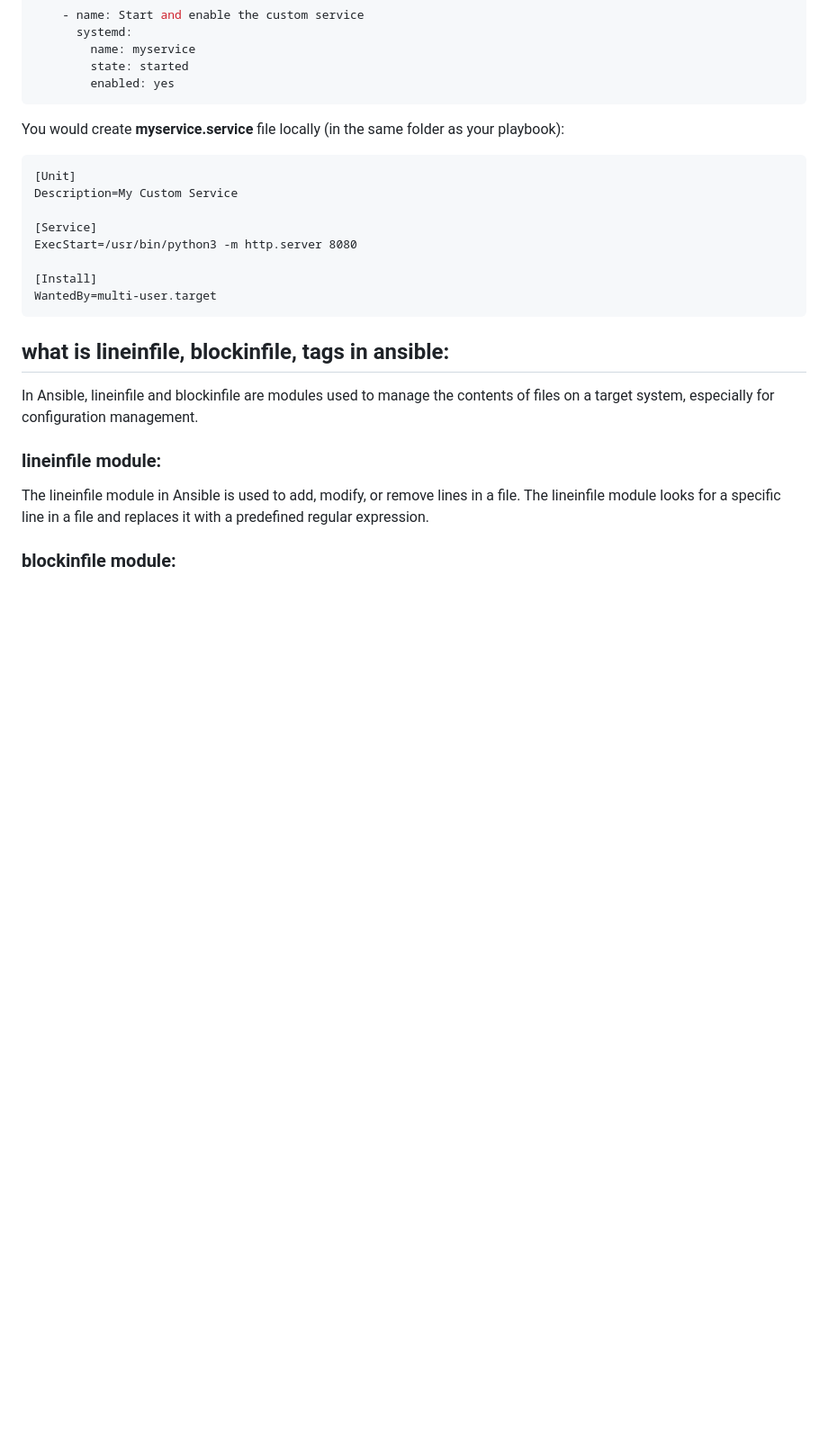
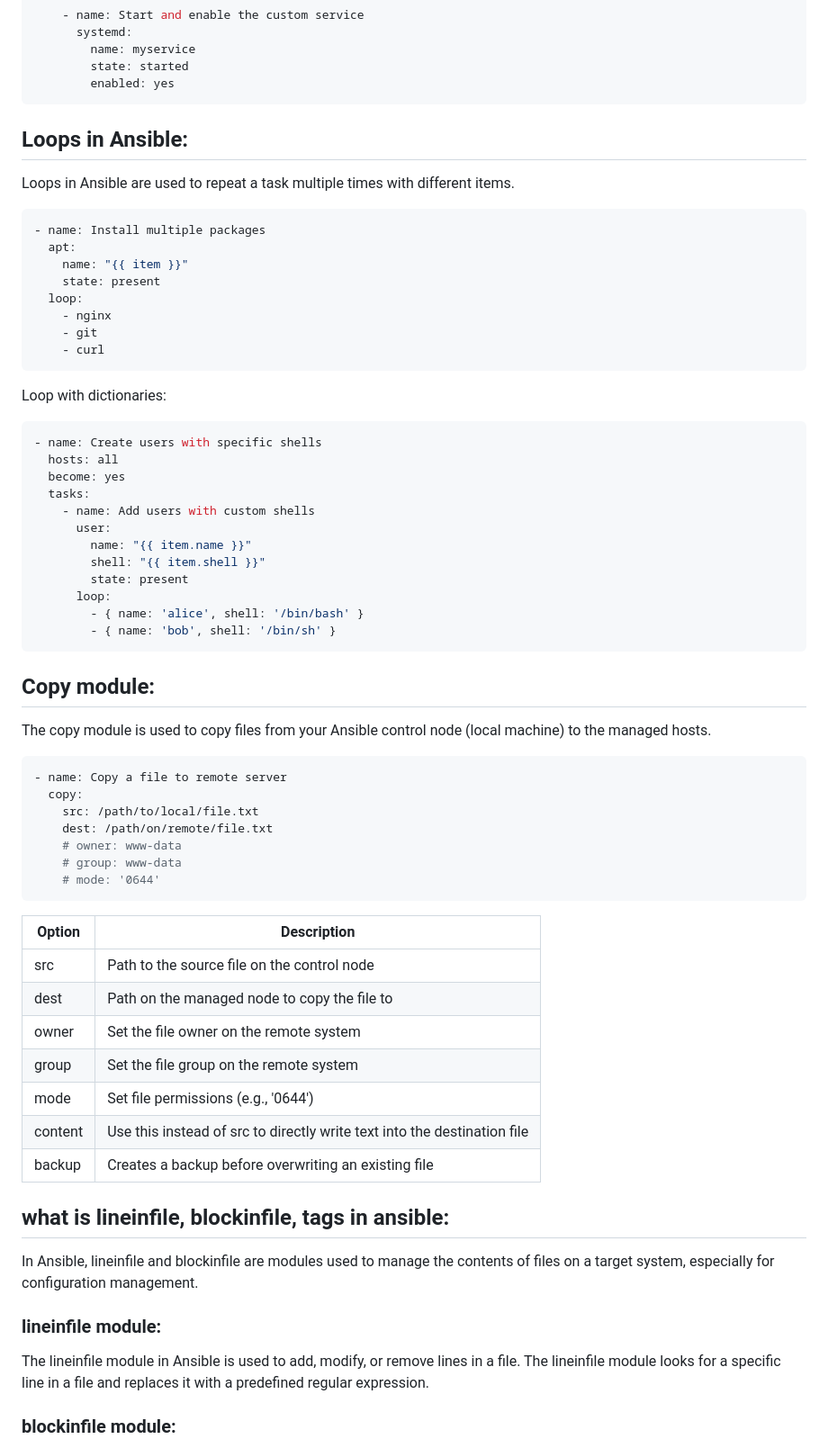
Before and after one commit to Vaishnavi-M-Patil/Ansible, a Markdown page: README.md, the part around the change. Shown at 90% size. GitHub-like rendering; blank space fills up the shorter version.

````diff
--- a/README.md
+++ b/README.md
@@ -315,17 +315,55 @@ ansible all -m apt -a "name=nginx state=present" -b                  # Here -b =
         state: started
         enabled: yes
 ```
-You would create **myservice.service** file locally (in the same folder as your playbook):
+
+## Loops in Ansible:
+Loops in Ansible are used to repeat a task multiple times with different items.
+```yaml
+- name: Install multiple packages
+  apt:
+    name: "{{ item }}"
+    state: present
+  loop:
+    - nginx
+    - git
+    - curl
 ```
-[Unit]
-Description=My Custom Service
+Loop with dictionaries:
+```yaml
+- name: Create users with specific shells
+  hosts: all
+  become: yes
+  tasks:
+    - name: Add users with custom shells
+      user:
+        name: "{{ item.name }}"
+        shell: "{{ item.shell }}"
+        state: present
+      loop:
+        - { name: 'alice', shell: '/bin/bash' }
+        - { name: 'bob', shell: '/bin/sh' }
+```
 
-[Service]
-ExecStart=/usr/bin/python3 -m http.server 8080
-
-[Install]
-WantedBy=multi-user.target
+## Copy module:
+The copy module is used to copy files from your Ansible control node (local machine) to the managed hosts.
+```yaml
+- name: Copy a file to remote server
+  copy:
+    src: /path/to/local/file.txt
+    dest: /path/on/remote/file.txt
+    # owner: www-data
+    # group: www-data
+    # mode: '0644'
 ```
+| Option | Description |
+| ------ | ---------- |
+| src	| Path to the source file on the control node |
+| dest | Path on the managed node to copy the file to |
+| owner | Set the file owner on the remote system |
+| group | Set the file group on the remote system |
+| mode |	Set file permissions (e.g., '0644') |
+| content |	Use this instead of src to directly write text into the destination file |
+| backup |	Creates a backup before overwriting an existing file |
 
 
 ## what is lineinfile, blockinfile, tags in ansible:
````
